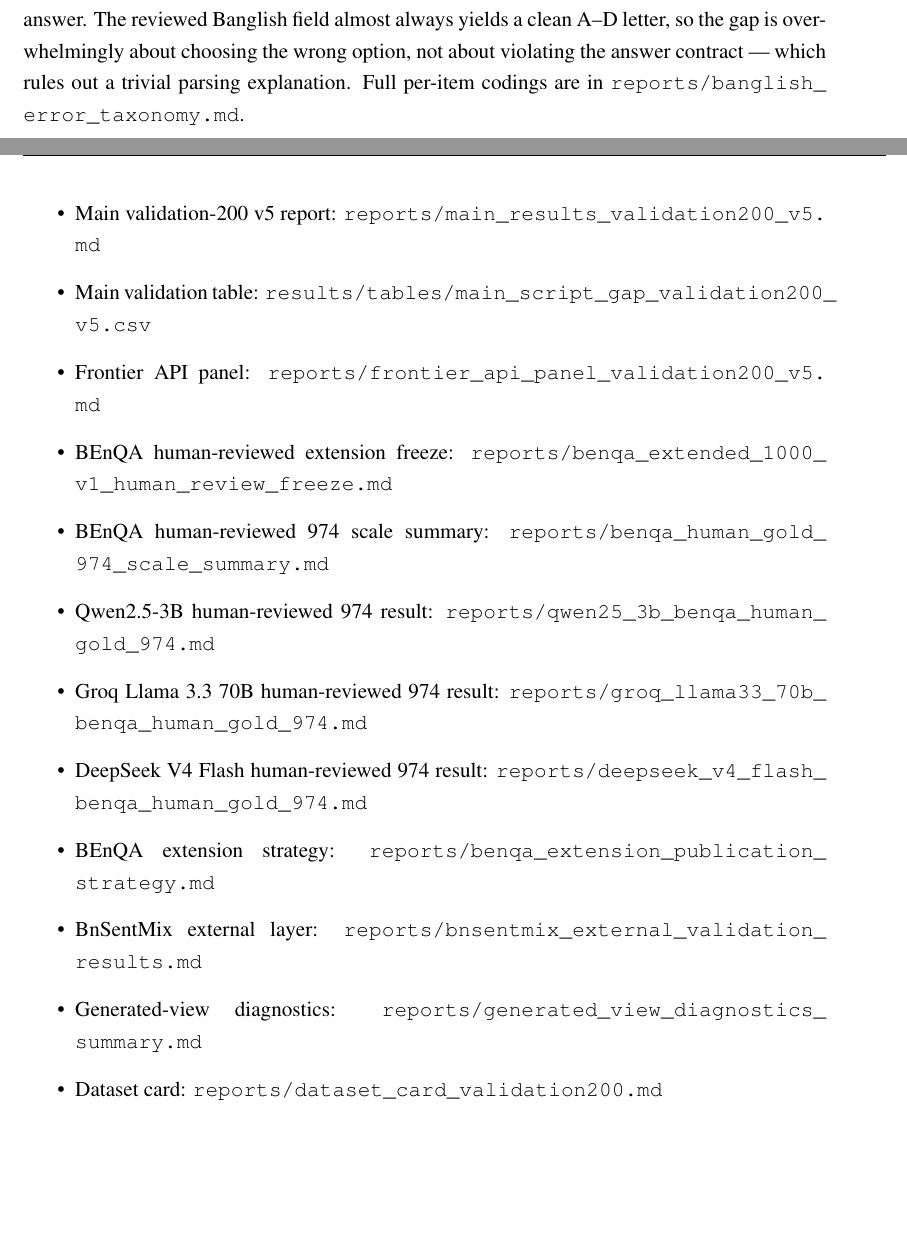
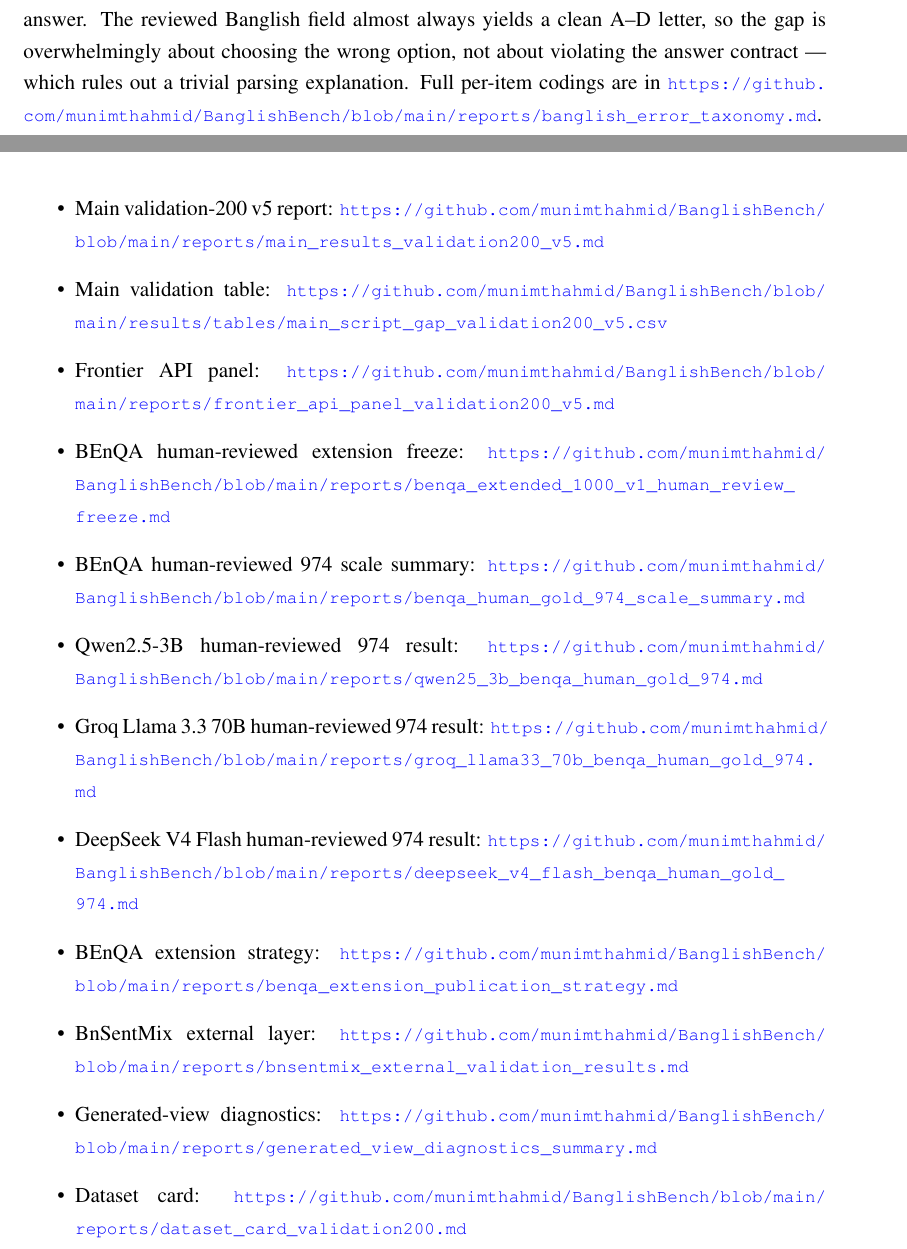
Before and after one commit to munimthahmid/BanglishBench, a LaTeX thesis (paper/banglishbench-report.tex, which reads paper/banglishbench.sty, paper/chapters/05_failure_analysis.tex, paper/chapters/08_discussion_limitations_artifacts.tex): two parts of pages 28 and 44 of 50 before the commit and two parts of pages 28 and 44 of 51 after it, joined at a grey line, cut so that both start at the same text, the shorter picture padded with empty space. Compiled offline with pdfLaTeX.

Commit message:
Point thesis artifacts to GitHub URLs

```diff
--- a/paper/banglishbench.sty
+++ b/paper/banglishbench.sty
@@ -218,9 +218,9 @@
 % For index creation
 \RequirePackage{imakeidx}
 
-% Versionn information at the end
+% Version information at the end
 \RequirePackage[nofancy,notoday]{rcsinfo}
-\rcsInfo $Id: buetcseugthesis.sty,v 2.2 2022/04/26 19:58:08 masroor Exp $
+\rcsInfo $Id: banglishbench.sty,v 1.0 2026/06/12 00:00:00 munim Exp $
 \RequirePackage{datetime}
 
 \AtEndDocument{%
@@ -235,7 +235,7 @@
   \vfill\vfill\vfill\vfill\vfill
   \sffamily
 
-  Generated using a BUET CSE \LaTeX\xspace report template,
+  Generated using the BanglishBench \LaTeX\xspace report template,
   Version~\rcsInfoRevision. \cse, \buet, Dhaka, Bangladesh.
 
   \bigskip
--- a/paper/chapters/05_failure_analysis.tex
+++ b/paper/chapters/05_failure_analysis.tex
@@ -92,6 +92,6 @@
 
 \textbf{Romanized-word ambiguity (31\%)} is the residual category where ordinary Bangla words become ambiguous in Latin script and shift the model toward a wrong but plausible option. \texttt{benqa\_10th-Physics\_0280} asks for copper's resistivity (\texttt{tamar rodhokotto}); the numeric options differ only at the second significant figure, and the model picks the wrong value under Banglish while answering correctly in English.
 
-\textbf{Option-format failure (1\%)} is rare here: only two recoverable misses produce an unparseable answer. The reviewed Banglish field almost always yields a clean A--D letter, so the gap is overwhelmingly about choosing the wrong option, not about violating the answer contract --- which rules out a trivial parsing explanation. Full per-item codings are in \path{reports/banglish_error_taxonomy.md}.
+\textbf{Option-format failure (1\%)} is rare here: only two recoverable misses produce an unparseable answer. The reviewed Banglish field almost always yields a clean A--D letter, so the gap is overwhelmingly about choosing the wrong option, not about violating the answer contract --- which rules out a trivial parsing explanation. Full per-item codings are in \url{https://github.com/munimthahmid/BanglishBench/blob/main/reports/banglish_error_taxonomy.md}.
 
 \endinput
--- a/paper/chapters/08_discussion_limitations_artifacts.tex
+++ b/paper/chapters/08_discussion_limitations_artifacts.tex
@@ -88,44 +88,44 @@
 
 \section{Reproducibility and Artifacts}
 
-The core artifacts are:
+The public release is available at \url{https://github.com/munimthahmid/BanglishBench}. The core artifacts are:
 
 \begin{itemize}
 \item Main validation-200 v5 report:
-\path{reports/main_results_validation200_v5.md}
+\url{https://github.com/munimthahmid/BanglishBench/blob/main/reports/main_results_validation200_v5.md}
 
 \item Main validation table:
-\path{results/tables/main_script_gap_validation200_v5.csv}
+\url{https://github.com/munimthahmid/BanglishBench/blob/main/results/tables/main_script_gap_validation200_v5.csv}
 
 \item Frontier API panel:
-\path{reports/frontier_api_panel_validation200_v5.md}
+\url{https://github.com/munimthahmid/BanglishBench/blob/main/reports/frontier_api_panel_validation200_v5.md}
 
 \item BEnQA human-reviewed extension freeze:
-\path{reports/benqa_extended_1000_v1_human_review_freeze.md}
+\url{https://github.com/munimthahmid/BanglishBench/blob/main/reports/benqa_extended_1000_v1_human_review_freeze.md}
 
 \item BEnQA human-reviewed 974 scale summary:
-\path{reports/benqa_human_gold_974_scale_summary.md}
+\url{https://github.com/munimthahmid/BanglishBench/blob/main/reports/benqa_human_gold_974_scale_summary.md}
 
 \item Qwen2.5-3B human-reviewed 974 result:
-\path{reports/qwen25_3b_benqa_human_gold_974.md}
+\url{https://github.com/munimthahmid/BanglishBench/blob/main/reports/qwen25_3b_benqa_human_gold_974.md}
 
 \item Groq Llama 3.3 70B human-reviewed 974 result:
-\path{reports/groq_llama33_70b_benqa_human_gold_974.md}
+\url{https://github.com/munimthahmid/BanglishBench/blob/main/reports/groq_llama33_70b_benqa_human_gold_974.md}
 
 \item DeepSeek V4 Flash human-reviewed 974 result:
-\path{reports/deepseek_v4_flash_benqa_human_gold_974.md}
+\url{https://github.com/munimthahmid/BanglishBench/blob/main/reports/deepseek_v4_flash_benqa_human_gold_974.md}
 
 \item BEnQA extension strategy:
-\path{reports/benqa_extension_publication_strategy.md}
+\url{https://github.com/munimthahmid/BanglishBench/blob/main/reports/benqa_extension_publication_strategy.md}
 
 \item BnSentMix external layer:
-\path{reports/bnsentmix_external_validation_results.md}
+\url{https://github.com/munimthahmid/BanglishBench/blob/main/reports/bnsentmix_external_validation_results.md}
 
 \item Generated-view diagnostics:
-\path{reports/generated_view_diagnostics_summary.md}
+\url{https://github.com/munimthahmid/BanglishBench/blob/main/reports/generated_view_diagnostics_summary.md}
 
 \item Dataset card:
-\path{reports/dataset_card_validation200.md}
+\url{https://github.com/munimthahmid/BanglishBench/blob/main/reports/dataset_card_validation200.md}
 
 \end{itemize}
 
```
Also changed, not shown: paper/chapters/04_main_results_and_robustness.tex (+1 -1 lines), paper/chapters/06_frontier_and_scale_boundary.tex (+2 -2 lines), paper/chapters/07_mitigation_attempts.tex (+1 -1 lines), paper/banglishbench-report.pdf, paper/chapters/05_failure_analysis.tex (2 more changed lines), paper/chapters/08_discussion_limitations_artifacts.tex (8 more changed lines).
